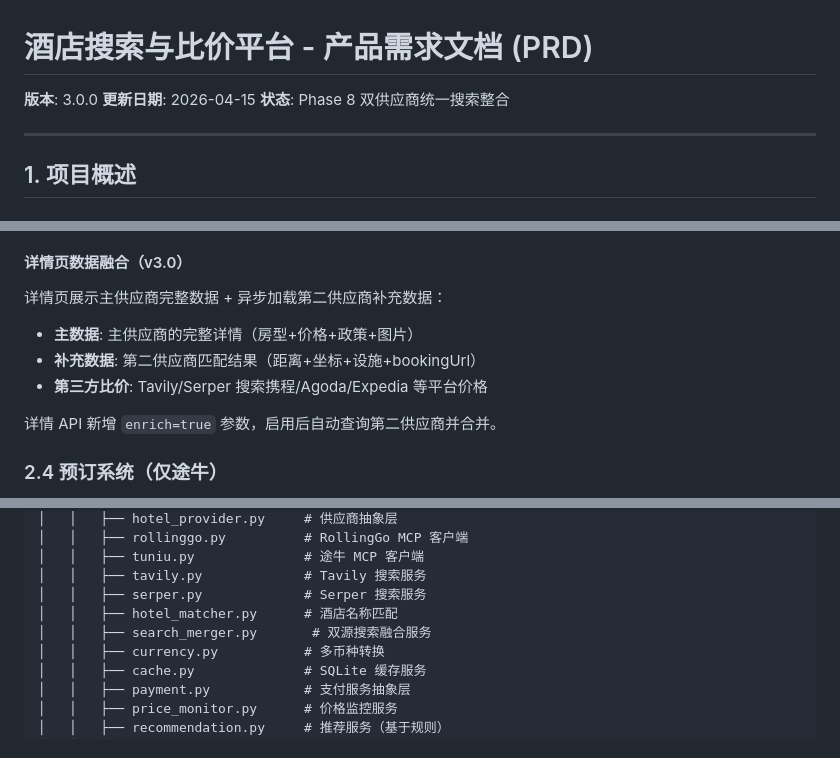
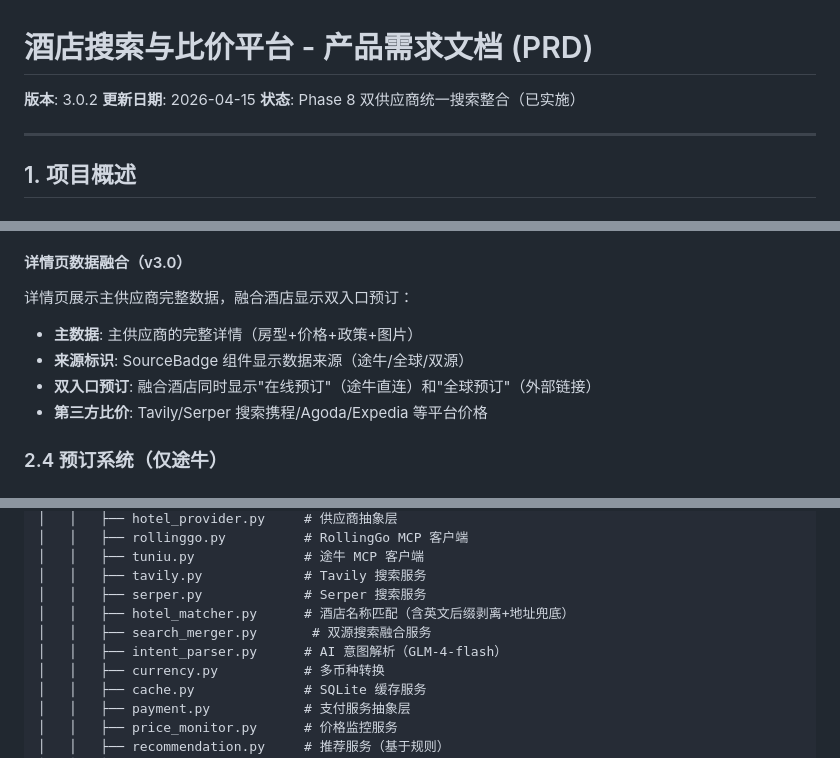
Before and after one commit to bethzyy/hotel, a Markdown page: docs/PRD.md, 3 parts joined by grey strips. GitHub-like rendering.

```diff
--- a/docs/PRD.md
+++ b/docs/PRD.md
@@ -1,8 +1,8 @@
 # 酒店搜索与比价平台 - 产品需求文档 (PRD)
 
-**版本**: 3.0.0
+**版本**: 3.0.2
 **更新日期**: 2026-04-15
-**状态**: Phase 8 双供应商统一搜索整合
+**状态**: Phase 8 双供应商统一搜索整合（已实施）
 
 ---
 
@@ -184,13 +184,12 @@
 
 #### 详情页数据融合（v3.0）
 
-详情页展示主供应商完整数据 + 异步加载第二供应商补充数据：
+详情页展示主供应商完整数据，融合酒店显示双入口预订：
 
 - **主数据**: 主供应商的完整详情（房型+价格+政策+图片）
-- **补充数据**: 第二供应商匹配结果（距离+坐标+设施+bookingUrl）
+- **来源标识**: SourceBadge 组件显示数据来源（途牛/全球/双源）
+- **双入口预订**: 融合酒店同时显示"在线预订"（途牛直连）和"全球预订"（外部链接）
 - **第三方比价**: Tavily/Serper 搜索携程/Agoda/Expedia 等平台价格
-
-详情 API 新增 `enrich=true` 参数，启用后自动查询第二供应商并合并。
 
 ### 2.4 预订系统（仅途牛）
 
@@ -650,8 +649,9 @@ hotel/
 │   │   ├── tuniu.py              # 途牛 MCP 客户端
 │   │   ├── tavily.py             # Tavily 搜索服务
 │   │   ├── serper.py             # Serper 搜索服务
-│   │   ├── hotel_matcher.py      # 酒店名称匹配
+│   │   ├── hotel_matcher.py      # 酒店名称匹配（含英文后缀剥离+地址兜底）
 │   │   ├── search_merger.py       # 双源搜索融合服务
+│   │   ├── intent_parser.py      # AI 意图解析（GLM-4-flash）
 │   │   ├── currency.py           # 多币种转换
 │   │   ├── cache.py              # SQLite 缓存服务
 │   │   ├── payment.py            # 支付服务抽象层
```
Also changed, not shown: other parts of docs/PRD.md (+7 -6 lines).
